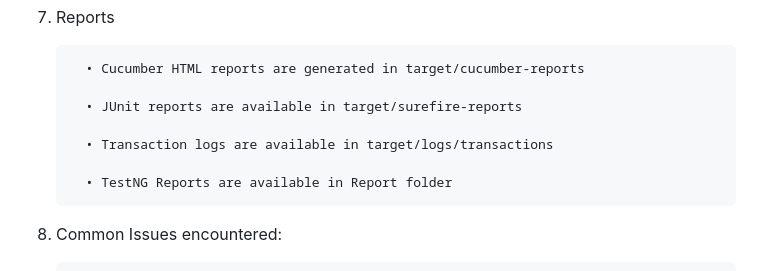
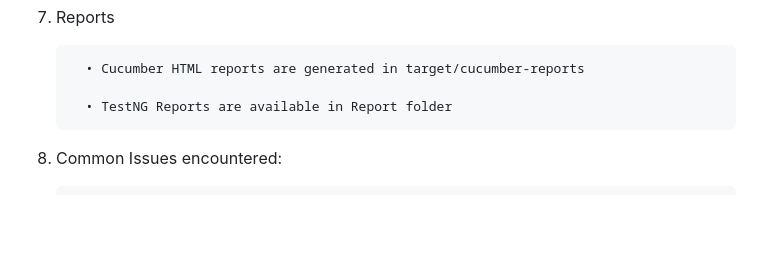
Before and after one commit to Venkateswararao34/API_Testing_Kata, a Markdown page: README.md, the part around the change. Rendered like a GitHub page; blank space fills up the shorter version.

```diff
--- a/README.md
+++ b/README.md
@@ -96,10 +96,6 @@ Booking Swagger Spec: https://automationintesting.online/booking/swagger-ui/inde
 
           •	Cucumber HTML reports are generated in target/cucumber-reports
 
-          •	JUnit reports are available in target/surefire-reports
-
-          •	Transaction logs are available in target/logs/transactions
-
           •	TestNG Reports are available in Report folder
 
 13. Common Issues encountered:
```
